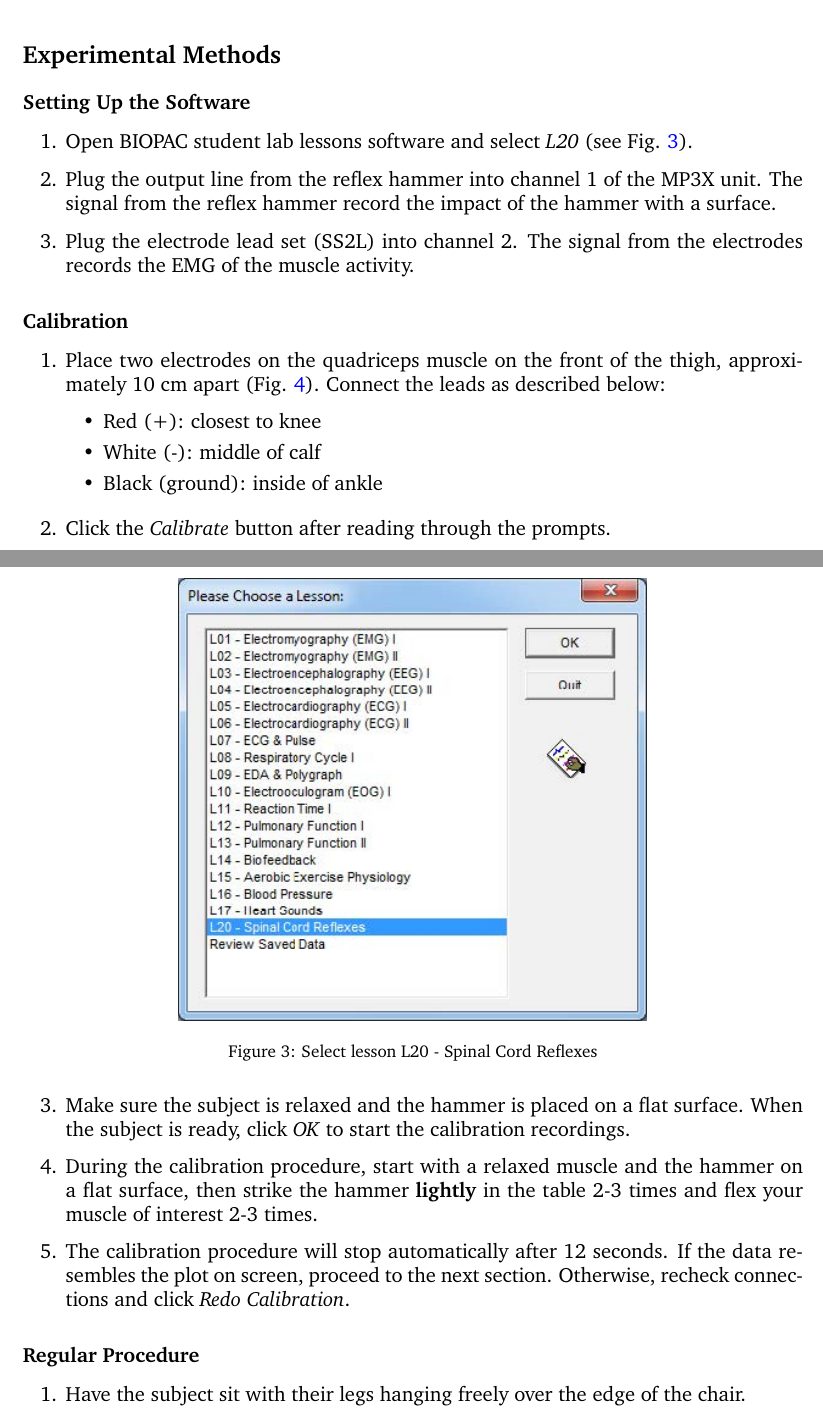
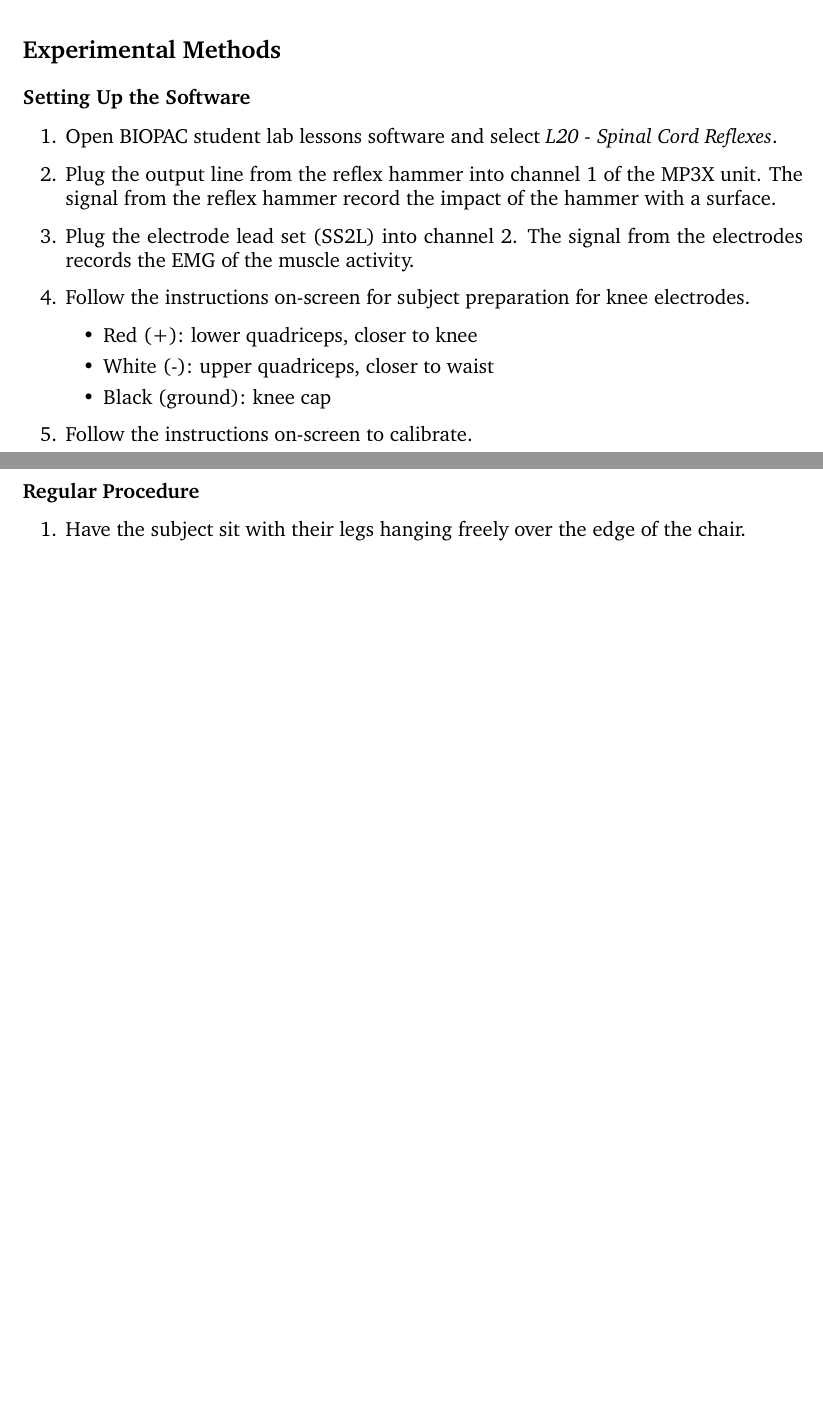
Before and after one commit to jameslong12/BIOE320, a LaTeX document (inlabs/week_3_EMG_II.tex): two parts of pages 3 and 4 of 6 before the commit and two parts of pages 3 and 4 of 5 after it, joined at a grey line, cut so that both start at the same text, the shorter picture padded with empty space. Compiled offline with pdfLaTeX.

Commit message:
update instructions

```diff
--- a/inlabs/week_3_EMG_II.tex
+++ b/inlabs/week_3_EMG_II.tex
@@ -78,23 +78,12 @@ This entire system can be generalized as a control system in which a regulated v
 \section*{Experimental Methods}
 \subsection*{Setting Up the Software}
 \begin{enumerate}
-	\item Open BIOPAC student lab lessons software and select \textit{L20} (see Fig. \ref{lesson}).
-
-		\begin{figure}[h]
-		\centering
-		\includegraphics[width=0.6\textwidth]{../images/EMG_II_3.jpg}
-		\caption{Select lesson L20 - Spinal Cord Reflexes}
-		\label{lesson}
-		\end{figure}
+	\item Open BIOPAC student lab lessons software and select \textit{L20 - Spinal Cord Reflexes}.
 	\item Plug the output line from the reflex hammer into channel 1 of the MP3X unit. The signal from the reflex hammer record the impact of the hammer with a surface.
 	\item Plug the electrode lead set (SS2L) into channel 2. The signal from the electrodes records the EMG of the muscle activity.
-\end{enumerate}
-
-\subsection*{Calibration}
-\begin{enumerate}
-	\item Place two electrodes on the quadriceps muscle on the front of the thigh, approximately 10 cm apart (Fig. \ref{knee}). Connect the leads as described below:
+	\item Follow the instructions on-screen for subject preparation for knee electrodes.
 		\begin{itemize}
-			\item Red (+): closest to knee
-			\item White (-): middle of calf
-			\item Black (ground): inside of ankle
+			\item Red (+): lower quadriceps, closer to knee
+			\item White (-): upper quadriceps, closer to waist
+			\item Black (ground): knee cap
 		\end{itemize}
@@ -106,10 +90,4 @@ This entire system can be generalized as a control system in which a regulated v
-		\label{knee}
-		\end{figure}
-
-	\item Click the \textit{Calibrate} button after reading through the prompts.
-	\item Make sure the subject is relaxed and the hammer is placed on a flat surface. When the subject is ready, click \textit{OK} to start the calibration recordings.
-	\item During the calibration procedure, start with a relaxed muscle and the hammer on a flat surface, then strike the hammer \textbf{lightly} in the table 2-3 times and flex your muscle of interest 2-3 times.
-	\item The calibration procedure will stop automatically after 12 seconds. If the data resembles the plot on screen, proceed to the next section. Otherwise, recheck connections and click \textit{Redo Calibration}.
+	\item Follow the instructions on-screen to calibrate.
 \end{enumerate}
 
 \subsection*{Regular Procedure}
```
Also changed, not shown: inlabs/week_2_EMG_I.tex (+4 -4 lines), inlabs/week_2_EMG_I.pdf, inlabs/week_3_EMG_II.pdf, inlabs/week_3_EMG_II_assignment.pdf, inlabs/week_3_EMG_II.tex (9 more changed lines).
